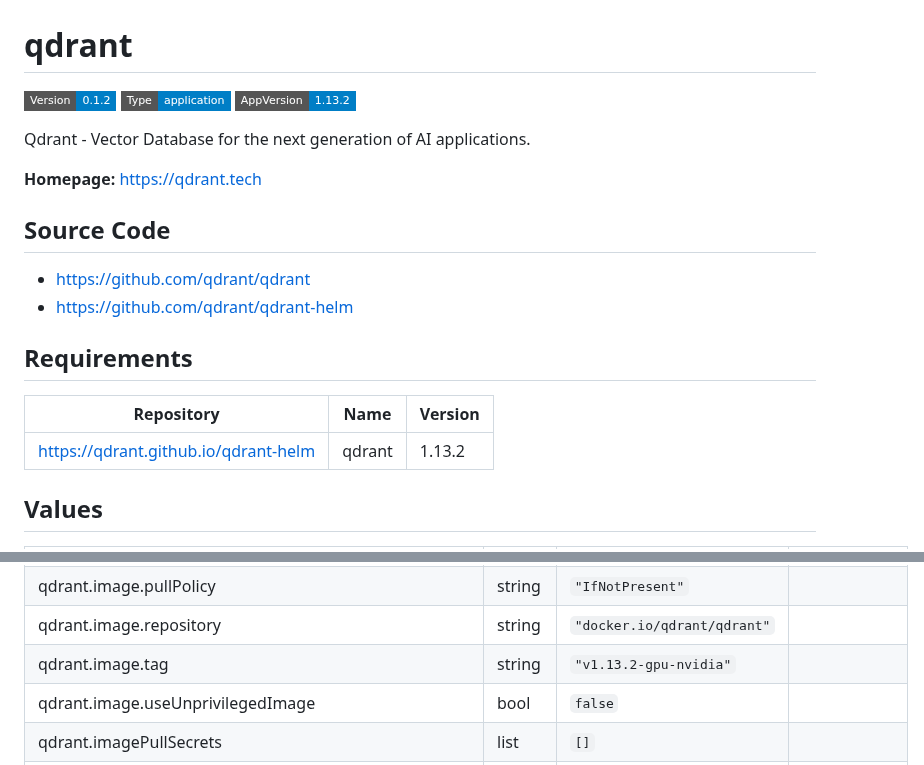
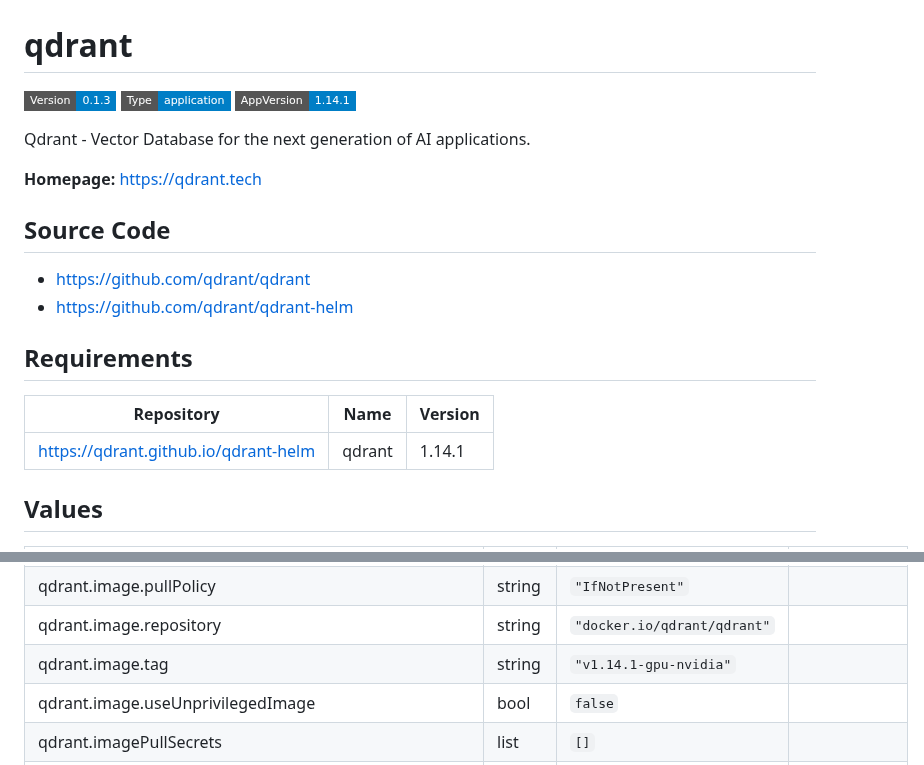
Before and after one commit to InseeFrLab/helm-charts-databases, a Markdown page: charts/qdrant/README.md, 2 parts joined by grey strips. Rendered like a GitHub page; badges without logos.

Commit message:
Generate Helm docs

```diff
--- a/charts/qdrant/README.md
+++ b/charts/qdrant/README.md
@@ -1,6 +1,6 @@
 # qdrant
 
-![Version: 0.1.2](https://img.shields.io/badge/Version-0.1.2-informational?style=flat-square) ![Type: application](https://img.shields.io/badge/Type-application-informational?style=flat-square) ![AppVersion: 1.13.2](https://img.shields.io/badge/AppVersion-1.13.2-informational?style=flat-square)
+![Version: 0.1.3](https://img.shields.io/badge/Version-0.1.3-informational?style=flat-square) ![Type: application](https://img.shields.io/badge/Type-application-informational?style=flat-square) ![AppVersion: 1.14.1](https://img.shields.io/badge/AppVersion-1.14.1-informational?style=flat-square)
 
 Qdrant - Vector Database for the next generation of AI applications.
 
@@ -15,7 +15,7 @@ Qdrant - Vector Database for the next generation of AI applications.
 
 | Repository | Name | Version |
 |------------|------|---------|
-| https://qdrant.github.io/qdrant-helm | qdrant | 1.13.2 |
+| https://qdrant.github.io/qdrant-helm | qdrant | 1.14.1 |
 
 ## Values
 
@@ -40,7 +40,7 @@ Qdrant - Vector Database for the next generation of AI applications.
 | qdrant.fullnameOverride | string | `"qdrant"` |  |
 | qdrant.image.pullPolicy | string | `"IfNotPresent"` |  |
 | qdrant.image.repository | string | `"docker.io/qdrant/qdrant"` |  |
-| qdrant.image.tag | string | `"v1.13.2-gpu-nvidia"` |  |
+| qdrant.image.tag | string | `"v1.14.1-gpu-nvidia"` |  |
 | qdrant.image.useUnprivilegedImage | bool | `false` |  |
 | qdrant.imagePullSecrets | list | `[]` |  |
 | qdrant.ingress.additionalLabels | object | `{}` |  |
```
